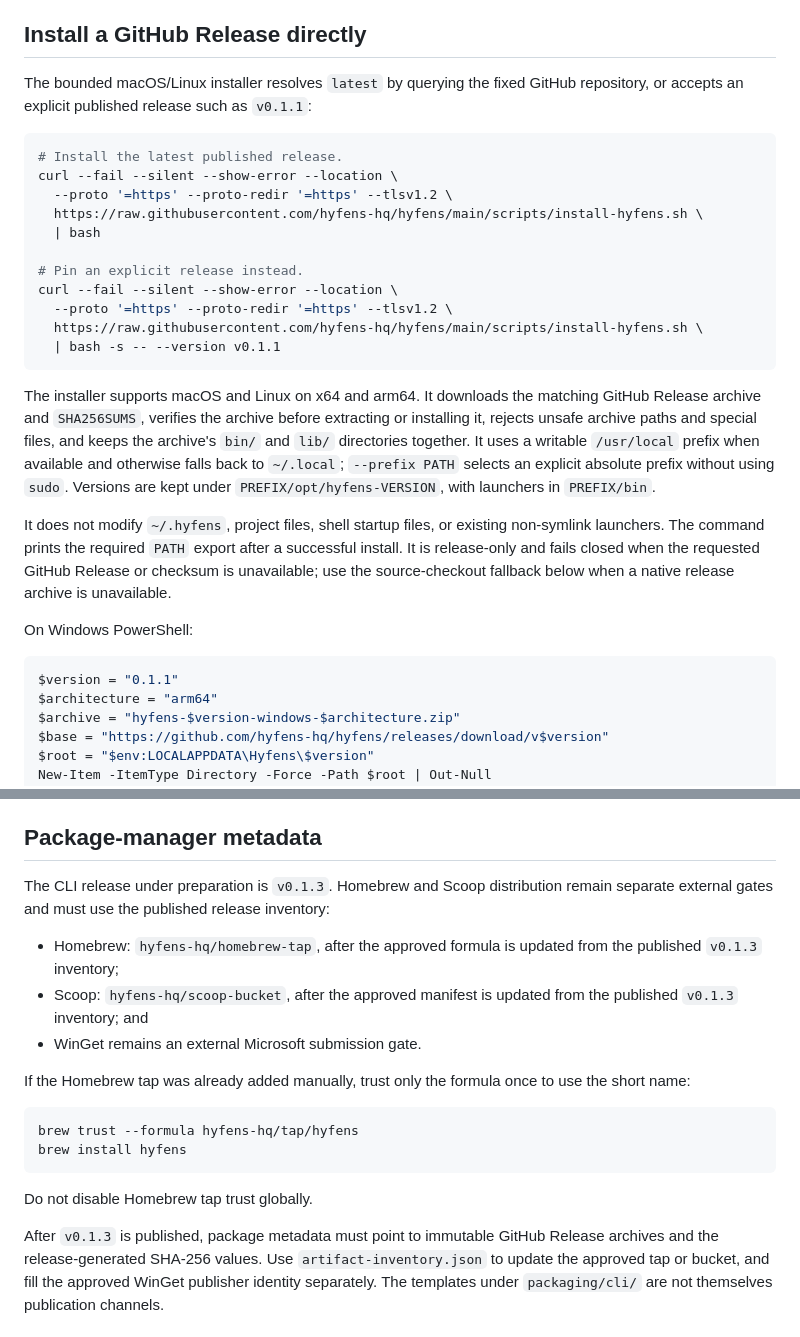
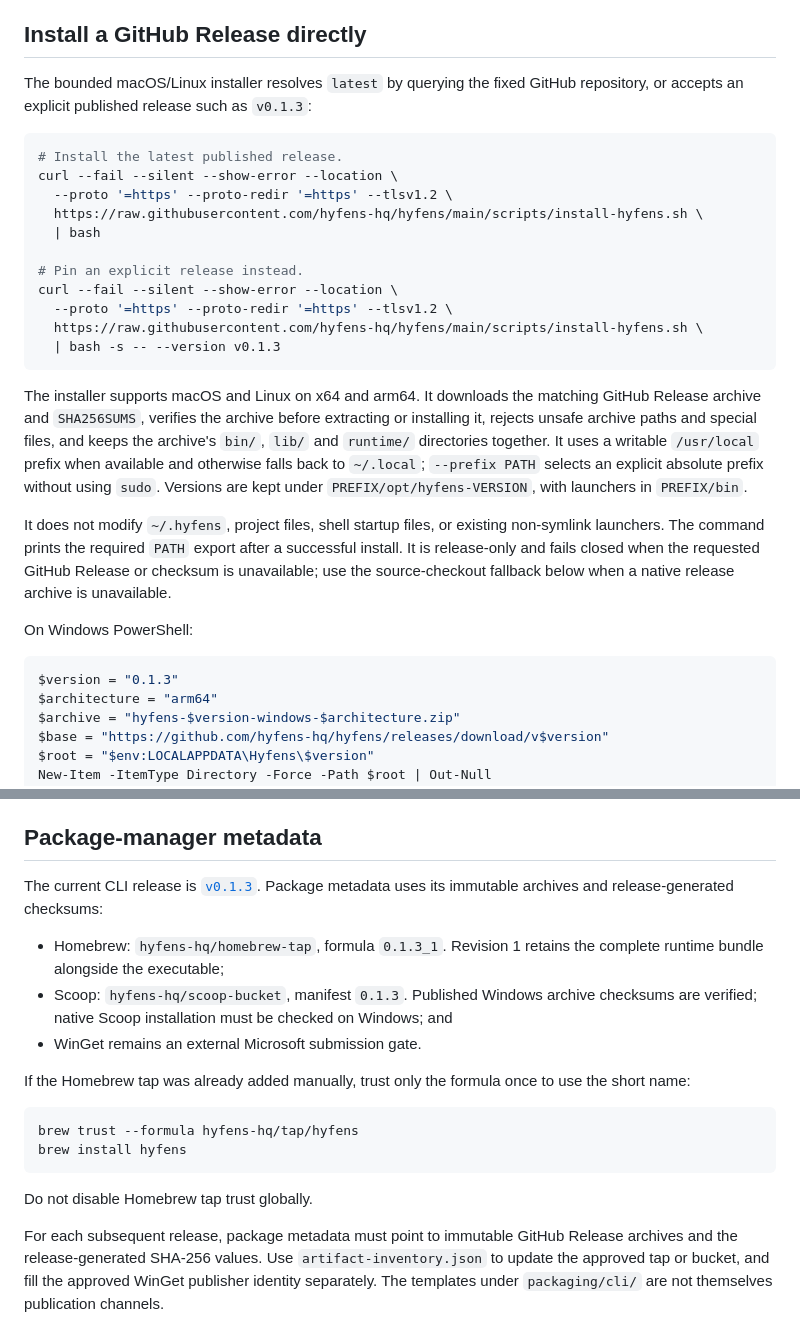
Before and after one commit to hyfens-hq/hyfens, a Markdown page: docs/cli-distribution.md, 2 parts joined by grey strips. Rendered like a GitHub page.

Commit message:
docs: record public runtime distribution status
Signed-off-by: princeteck <privateyuvraj@gmail.com>

````diff
--- a/docs/cli-distribution.md
+++ b/docs/cli-distribution.md
@@ -31,7 +31,7 @@ approved.
 ## Install a GitHub Release directly
 
 The bounded macOS/Linux installer resolves `latest` by querying the fixed
-GitHub repository, or accepts an explicit published release such as `v0.1.1`:
+GitHub repository, or accepts an explicit published release such as `v0.1.3`:
 
 ```sh
 # Install the latest published release.
@@ -44,13 +44,13 @@ curl --fail --silent --show-error --location \
 curl --fail --silent --show-error --location \
   --proto '=https' --proto-redir '=https' --tlsv1.2 \
   https://raw.githubusercontent.com/hyfens-hq/hyfens/main/scripts/install-hyfens.sh \
-  | bash -s -- --version v0.1.1
+  | bash -s -- --version v0.1.3
 ```
 
 The installer supports macOS and Linux on x64 and arm64. It downloads the
 matching GitHub Release archive and `SHA256SUMS`, verifies the archive before
 extracting or installing it, rejects unsafe archive paths and special files,
-and keeps the archive's `bin/` and `lib/` directories together. It uses a
+and keeps the archive's `bin/`, `lib/` and `runtime/` directories together. It uses a
 writable `/usr/local` prefix when available and otherwise falls back to
 `~/.local`; `--prefix PATH` selects an explicit absolute prefix without using
 `sudo`. Versions are kept under `PREFIX/opt/hyfens-VERSION`, with launchers in
@@ -65,7 +65,7 @@ below when a native release archive is unavailable.
 On Windows PowerShell:
 
 ```powershell
-$version = "0.1.1"
+$version = "0.1.3"
 $architecture = "arm64"
 $archive = "hyfens-$version-windows-$architecture.zip"
 $base = "https://github.com/hyfens-hq/hyfens/releases/download/v$version"
@@ -89,13 +89,13 @@ corresponding line in `SHA256SUMS` before using the extracted executable. Use
 
 ## Package-manager metadata
 
-The CLI release under preparation is `v0.1.3`. Homebrew and Scoop distribution
-remain separate external gates and must use the published release inventory:
+The current CLI release is [`v0.1.3`](https://github.com/hyfens-hq/hyfens/releases/tag/v0.1.3).
+Package metadata uses its immutable archives and release-generated checksums:
 
-- Homebrew: `hyfens-hq/homebrew-tap`, after the approved formula is updated
-  from the published `v0.1.3` inventory;
-- Scoop: `hyfens-hq/scoop-bucket`, after the approved manifest is updated from
-  the published `v0.1.3` inventory; and
+- Homebrew: `hyfens-hq/homebrew-tap`, formula `0.1.3_1`. Revision 1 retains
+  the complete runtime bundle alongside the executable;
+- Scoop: `hyfens-hq/scoop-bucket`, manifest `0.1.3`. Published Windows archive
+  checksums are verified; native Scoop installation must be checked on Windows; and
 - WinGet remains an external Microsoft submission gate.
 
 If the Homebrew tap was already added manually, trust only the formula once to
@@ -108,7 +108,7 @@ brew install hyfens
 
 Do not disable Homebrew tap trust globally.
 
-After `v0.1.3` is published, package metadata must point to immutable GitHub
+For each subsequent release, package metadata must point to immutable GitHub
 Release archives and the release-generated SHA-256 values. Use
 `artifact-inventory.json` to update the approved tap or bucket, and fill the
 approved WinGet publisher identity separately. The templates under
````
Also changed, not shown: docs/dart-support-matrix.md (+2 -2 lines).
